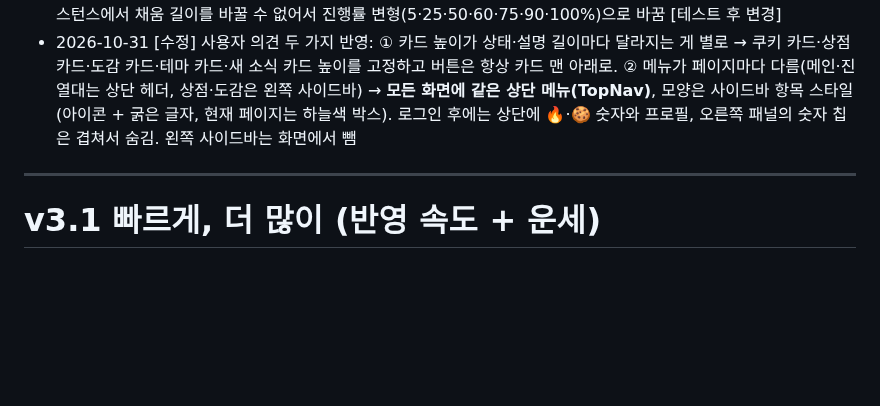
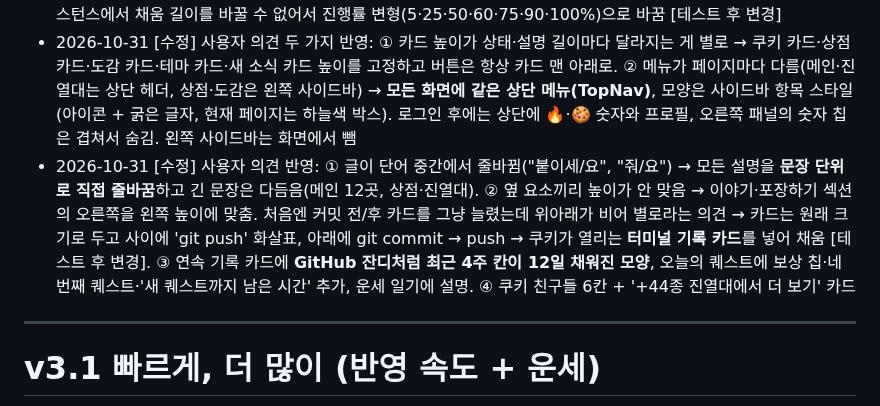
Before and after one commit to 2sseul/fortune-commit, a Markdown page: TODO_v2.md, the part around the change. Drawn GitHub-style; blank space fills up the shorter version.

Commit message:
docs: 메인 줄바꿈·높이 맞춤·잔디 연속 기록·퀘스트 보강 기록 (TODO_v2)

```diff
--- a/TODO_v2.md
+++ b/TODO_v2.md
@@ -70,6 +70,7 @@
 - 2026-10-31 [수정] **쿠키 55종 전부 넣기로 결정** (사용자 결정). 위젯도 새 쿠키를 보여주려면 픽셀 버전이 필요해서, 44종을 손으로 찍는 대신 벡터를 위젯 격자(가로 약 27칸)로 자동 변환하는 to_pixel.py를 만듦. 앞 조각만 따로 렌더해 대문자/소문자 지도를 만들어 갈라지는 애니메이션을 그대로 쓸 수 있게 함. 처음엔 주름이 사라져 한 덩어리처럼 보여서 앞·뒤 경계 칸에 주름색을 넣고, null은 기본 쿠키 실루엣에 점선 테두리로 따로 처리 [테스트 후 변경]. 해금 조건은 catalog.json에 데이터 출처별로 정리: 지금 데이터로 36종, 공개 이벤트 5, API 7, 사이트 기록 5, 오븐 2
 - 2026-10-31 [추가] Figma에 로그인 후 화면용 컴포넌트 추가: 왼쪽 메뉴(Sidebar·NavItem), 오른쪽 패널(숫자 칩·오늘의 퀘스트·장착 중인 쿠키), 상점 상품 카드(구매/보유 중/업적 해금), 도감 카드(장착 중/해금/잠김). 진행 막대는 인스턴스에서 채움 길이를 바꿀 수 없어서 진행률 변형(5·25·50·60·75·90·100%)으로 바꿈 [테스트 후 변경]
 - 2026-10-31 [수정] 사용자 의견 두 가지 반영: ① 카드 높이가 상태·설명 길이마다 달라지는 게 별로 → 쿠키 카드·상점 카드·도감 카드·테마 카드·새 소식 카드 높이를 고정하고 버튼은 항상 카드 맨 아래로. ② 메뉴가 페이지마다 다름(메인·진열대는 상단 헤더, 상점·도감은 왼쪽 사이드바) → **모든 화면에 같은 상단 메뉴(TopNav)**, 모양은 사이드바 항목 스타일(아이콘 + 굵은 글자, 현재 페이지는 하늘색 박스). 로그인 후에는 상단에 🔥·🍪 숫자와 프로필, 오른쪽 패널의 숫자 칩은 겹쳐서 숨김. 왼쪽 사이드바는 화면에서 뺌
+- 2026-10-31 [수정] 사용자 의견 반영: ① 글이 단어 중간에서 줄바뀜("붙이세/요", "줘/요") → 모든 설명을 **문장 단위로 직접 줄바꿈**하고 긴 문장은 다듬음(메인 12곳, 상점·진열대). ② 옆 요소끼리 높이가 안 맞음 → 이야기·포장하기 섹션의 오른쪽을 왼쪽 높이에 맞춤. 처음엔 커밋 전/후 카드를 그냥 늘렸는데 위아래가 비어 별로라는 의견 → 카드는 원래 크기로 두고 사이에 'git push' 화살표, 아래에 git commit → push → 쿠키가 열리는 **터미널 기록 카드**를 넣어 채움 [테스트 후 변경]. ③ 연속 기록 카드에 **GitHub 잔디처럼 최근 4주 칸이 12일 채워진 모양**, 오늘의 퀘스트에 보상 칩·네 번째 퀘스트·'새 퀘스트까지 남은 시간' 추가, 운세 일기에 설명. ④ 쿠키 친구들 6칸 + '+44종 진열대에서 더 보기' 카드
 
 ---
 
```
